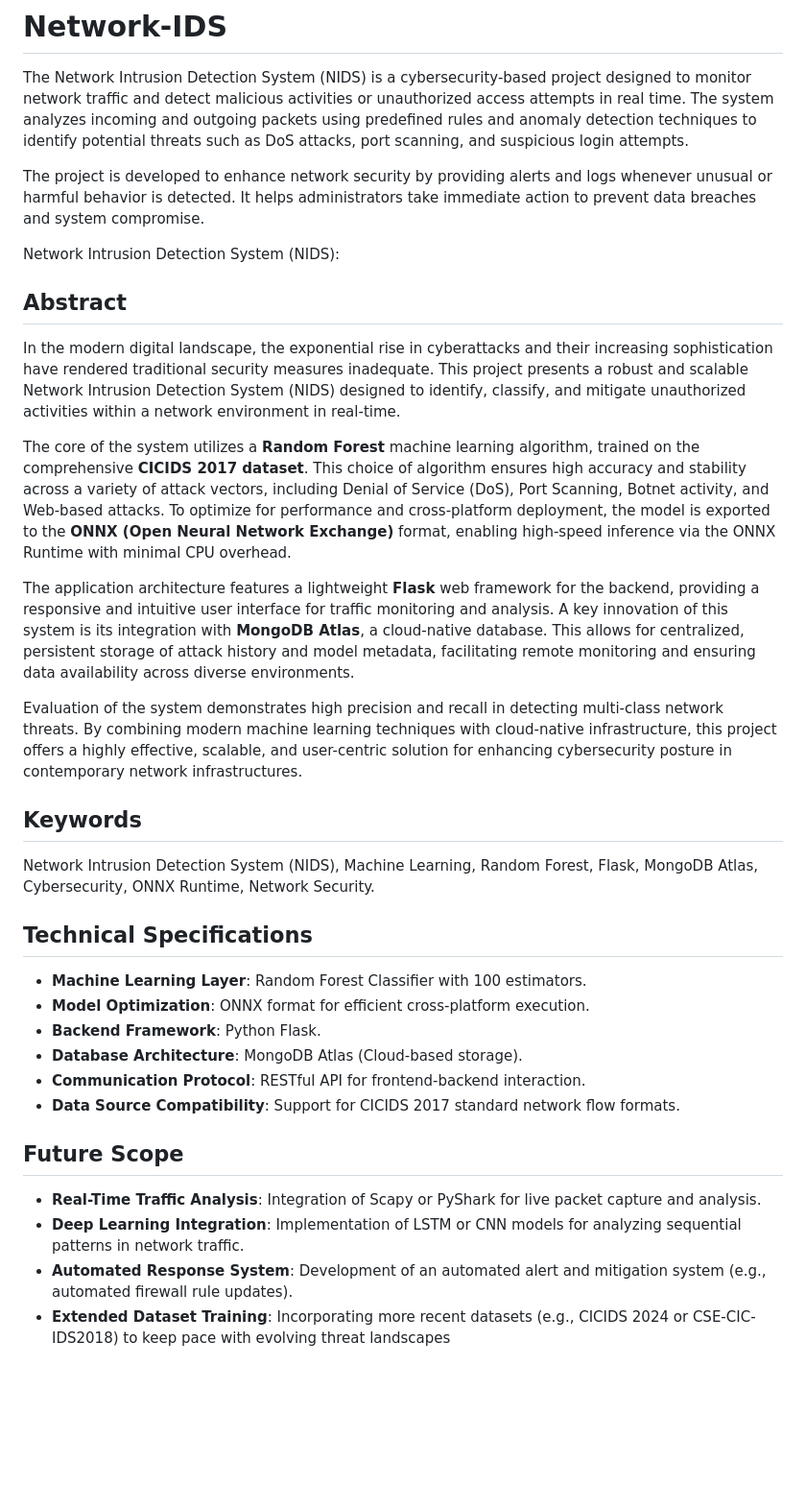
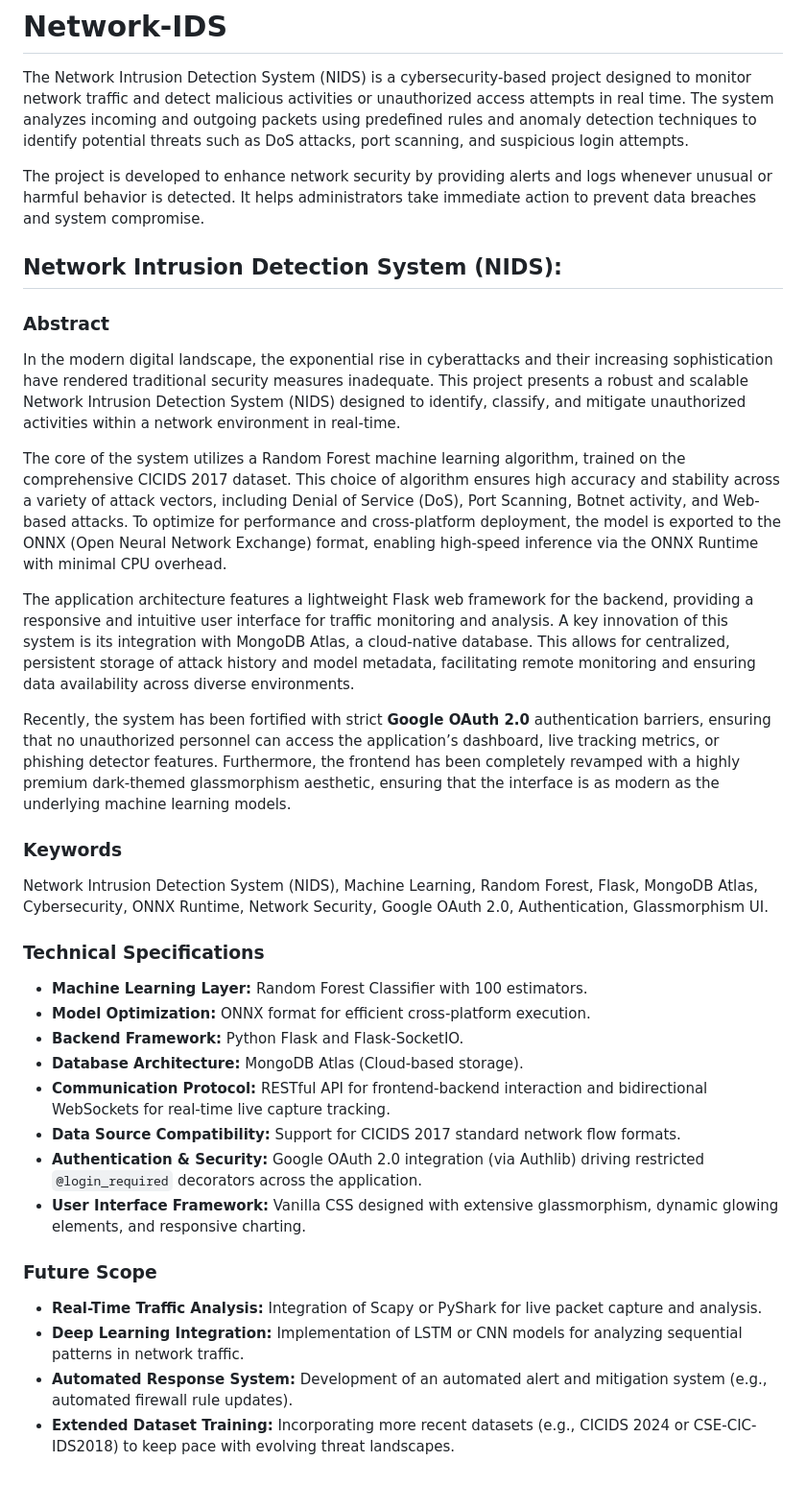
Before and after one commit to pavan-kattamuri123/Network-IDS, a Markdown page: README.md, the part around the change. Shown at 96% size. GitHub-like rendering; blank space fills up the shorter version.

Commit message:
updated
Updated README to enhance project description, added Google OAuth 2.0 integration details, and improved formatting.

```diff
--- a/README.md
+++ b/README.md
@@ -3,31 +3,32 @@ The Network Intrusion Detection System (NIDS) is a cybersecurity-based project d
 
 The project is developed to enhance network security by providing alerts and logs whenever unusual or harmful behavior is detected. It helps administrators take immediate action to prevent data breaches and system compromise.
 
+## Network Intrusion Detection System (NIDS):
 
-Network Intrusion Detection System (NIDS):
-
-## Abstract
+### Abstract
 In the modern digital landscape, the exponential rise in cyberattacks and their increasing sophistication have rendered traditional security measures inadequate. This project presents a robust and scalable Network Intrusion Detection System (NIDS) designed to identify, classify, and mitigate unauthorized activities within a network environment in real-time.
 
-The core of the system utilizes a **Random Forest** machine learning algorithm, trained on the comprehensive **CICIDS 2017 dataset**. This choice of algorithm ensures high accuracy and stability across a variety of attack vectors, including Denial of Service (DoS), Port Scanning, Botnet activity, and Web-based attacks. To optimize for performance and cross-platform deployment, the model is exported to the **ONNX (Open Neural Network Exchange)** format, enabling high-speed inference via the ONNX Runtime with minimal CPU overhead.
+The core of the system utilizes a Random Forest machine learning algorithm, trained on the comprehensive CICIDS 2017 dataset. This choice of algorithm ensures high accuracy and stability across a variety of attack vectors, including Denial of Service (DoS), Port Scanning, Botnet activity, and Web-based attacks. To optimize for performance and cross-platform deployment, the model is exported to the ONNX (Open Neural Network Exchange) format, enabling high-speed inference via the ONNX Runtime with minimal CPU overhead.
 
-The application architecture features a lightweight **Flask** web framework for the backend, providing a responsive and intuitive user interface for traffic monitoring and analysis. A key innovation of this system is its integration with **MongoDB Atlas**, a cloud-native database. This allows for centralized, persistent storage of attack history and model metadata, facilitating remote monitoring and ensuring data availability across diverse environments.
+The application architecture features a lightweight Flask web framework for the backend, providing a responsive and intuitive user interface for traffic monitoring and analysis. A key innovation of this system is its integration with MongoDB Atlas, a cloud-native database. This allows for centralized, persistent storage of attack history and model metadata, facilitating remote monitoring and ensuring data availability across diverse environments.
 
-Evaluation of the system demonstrates high precision and recall in detecting multi-class network threats. By combining modern machine learning techniques with cloud-native infrastructure, this project offers a highly effective, scalable, and user-centric solution for enhancing cybersecurity posture in contemporary network infrastructures.
+Recently, the system has been fortified with strict **Google OAuth 2.0** authentication barriers, ensuring that no unauthorized personnel can access the application’s dashboard, live tracking metrics, or phishing detector features. Furthermore, the frontend has been completely revamped with a highly premium dark-themed glassmorphism aesthetic, ensuring that the interface is as modern as the underlying machine learning models.
 
-## Keywords
-Network Intrusion Detection System (NIDS), Machine Learning, Random Forest, Flask, MongoDB Atlas, Cybersecurity, ONNX Runtime, Network Security.
+### Keywords
+Network Intrusion Detection System (NIDS), Machine Learning, Random Forest, Flask, MongoDB Atlas, Cybersecurity, ONNX Runtime, Network Security, Google OAuth 2.0, Authentication, Glassmorphism UI.
 
-## Technical Specifications
-- **Machine Learning Layer**: Random Forest Classifier with 100 estimators.
-- **Model Optimization**: ONNX format for efficient cross-platform execution.
-- **Backend Framework**: Python Flask.
-- **Database Architecture**: MongoDB Atlas (Cloud-based storage).
-- **Communication Protocol**: RESTful API for frontend-backend interaction.
-- **Data Source Compatibility**: Support for CICIDS 2017 standard network flow formats.
+### Technical Specifications
+- **Machine Learning Layer:** Random Forest Classifier with 100 estimators.
+- **Model Optimization:** ONNX format for efficient cross-platform execution.
+- **Backend Framework:** Python Flask and Flask-SocketIO.
+- **Database Architecture:** MongoDB Atlas (Cloud-based storage).
+- **Communication Protocol:** RESTful API for frontend-backend interaction and bidirectional WebSockets for real-time live capture tracking.
+- **Data Source Compatibility:** Support for CICIDS 2017 standard network flow formats.
+- **Authentication & Security:** Google OAuth 2.0 integration (via Authlib) driving restricted `@login_required` decorators across the application.
+- **User Interface Framework:** Vanilla CSS designed with extensive glassmorphism, dynamic glowing elements, and responsive charting.
 
-## Future Scope
-- **Real-Time Traffic Analysis**: Integration of Scapy or PyShark for live packet capture and analysis.
-- **Deep Learning Integration**: Implementation of LSTM or CNN models for analyzing sequential patterns in network traffic.
-- **Automated Response System**: Development of an automated alert and mitigation system (e.g., automated firewall rule updates).
-- **Extended Dataset Training**: Incorporating more recent datasets (e.g., CICIDS 2024 or CSE-CIC-IDS2018) to keep pace with evolving threat landscapes
+### Future Scope
+- **Real-Time Traffic Analysis:** Integration of Scapy or PyShark for live packet capture and analysis.
+- **Deep Learning Integration:** Implementation of LSTM or CNN models for analyzing sequential patterns in network traffic.
+- **Automated Response System:** Development of an automated alert and mitigation system (e.g., automated firewall rule updates).
+- **Extended Dataset Training:** Incorporating more recent datasets (e.g., CICIDS 2024 or CSE-CIC-IDS2018) to keep pace with evolving threat landscapes.
```
